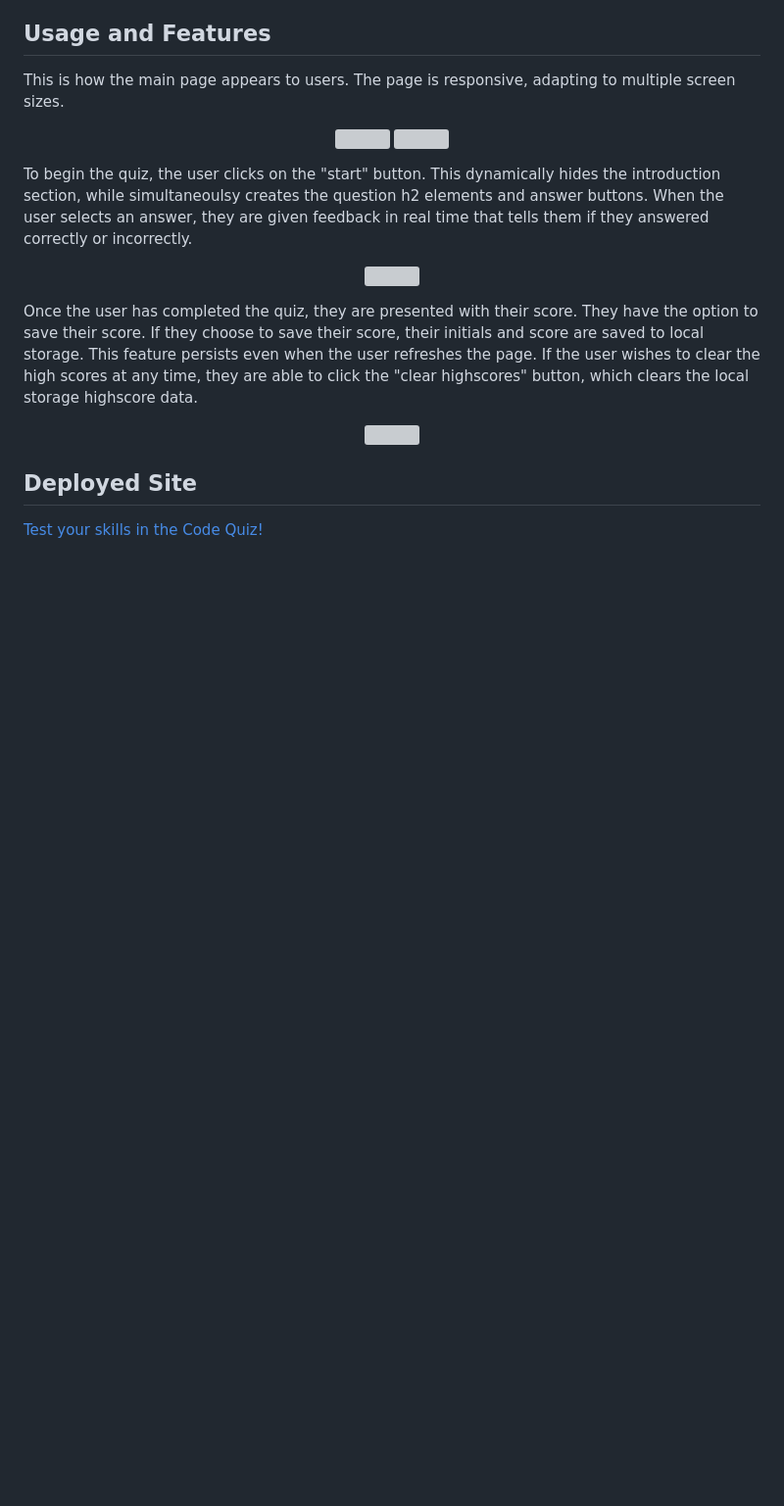
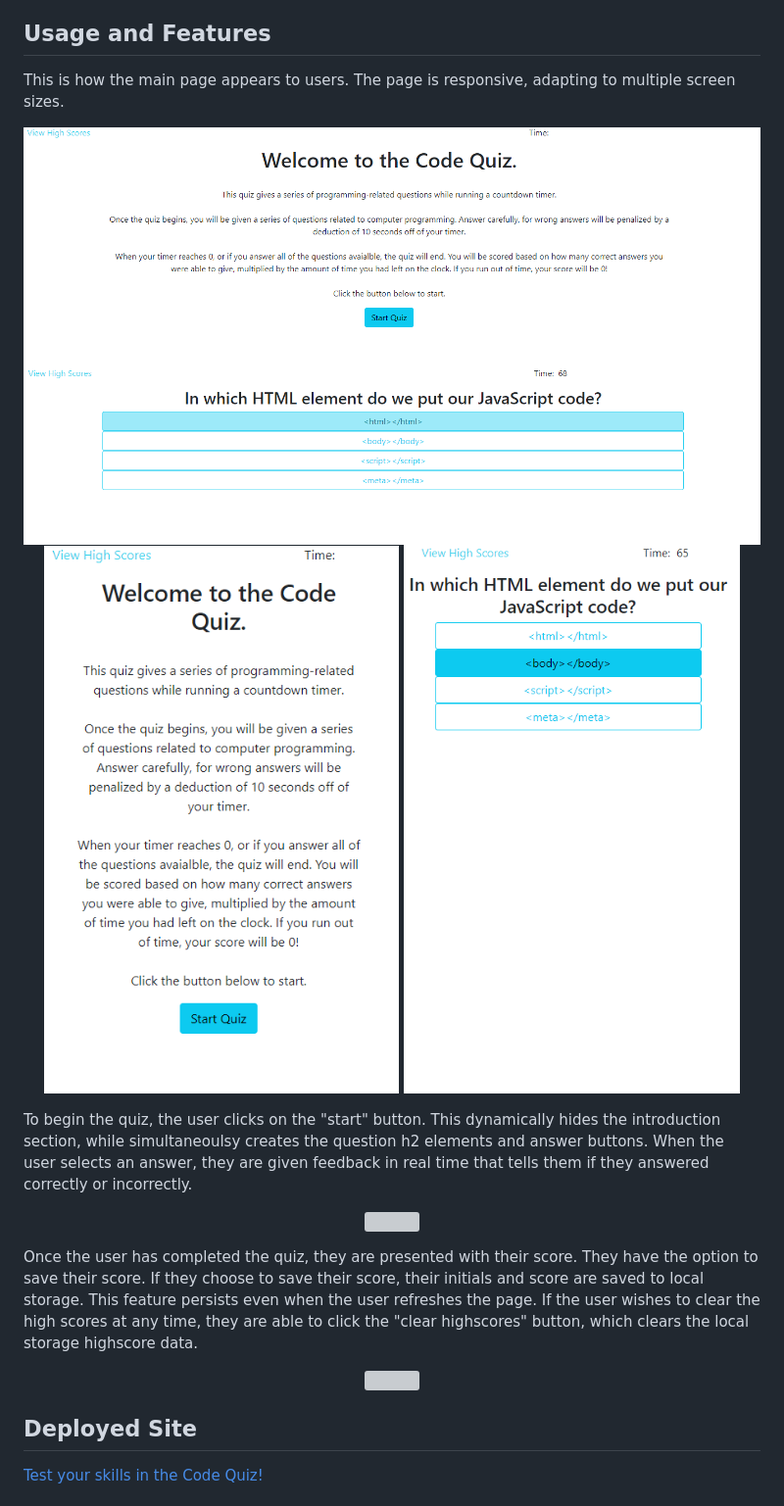
Before and after one commit to ashlynn4567/Challenge4-CodeQuiz, a Markdown page: README.md, the part around the change. Shown: that part at 98% size. Drawn GitHub-style; pictures changed too: assets/images/code-quiz-desktop-1.png (added), assets/images/code-quiz-desktop-2.PNG (added), assets/images/code-quiz-mobile-1.png (added); blank space fills up the shorter version; grey boxes are pictures that could not be loaded.

Commit message:
repush and update readme

```diff
--- a/README.md
+++ b/README.md
@@ -13,8 +13,10 @@ The greatest challenge I faced in this project was in using the localStorage Web
 This is how the main page appears to users. The page is responsive, adapting to multiple screen sizes.
 
 <p align="center">
-<img src=""/>
-<img src="">
+<img src="./assets/images/code-quiz-desktop-1.png"/>
+<img src="./assets/images/code-quiz-desktop-2.PNG">
+<img src="./assets/images/code-quiz-mobile-1.png">
+<img src="./assets/images/code-quiz-mobile-2.png">
 </p>
 
 To begin the quiz, the user clicks on the "start" button. This dynamically hides the introduction section, while simultaneoulsy creates the question h2 elements and answer buttons. When the user selects an answer, they are given feedback in real time that tells them if they answered correctly or incorrectly.
```
Also changed, not shown: 1 other file.
